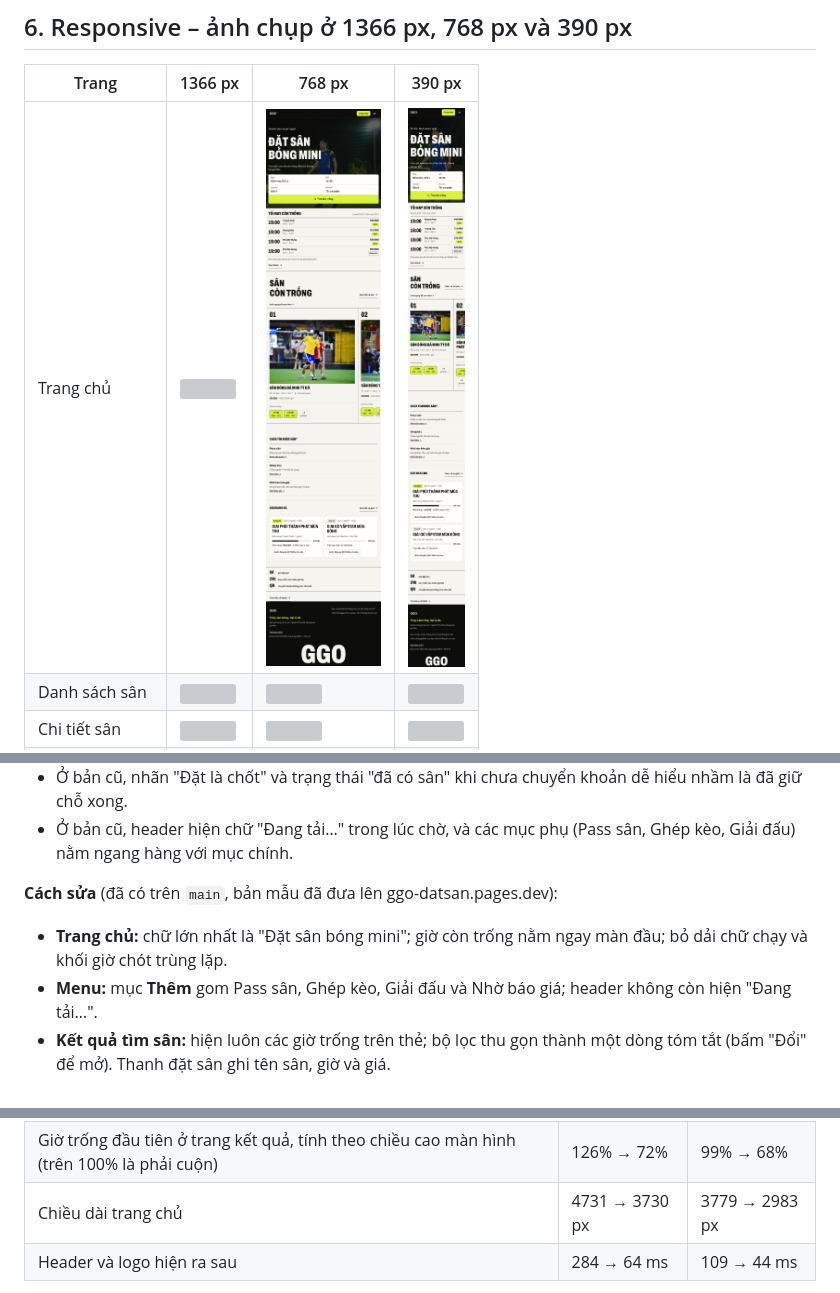
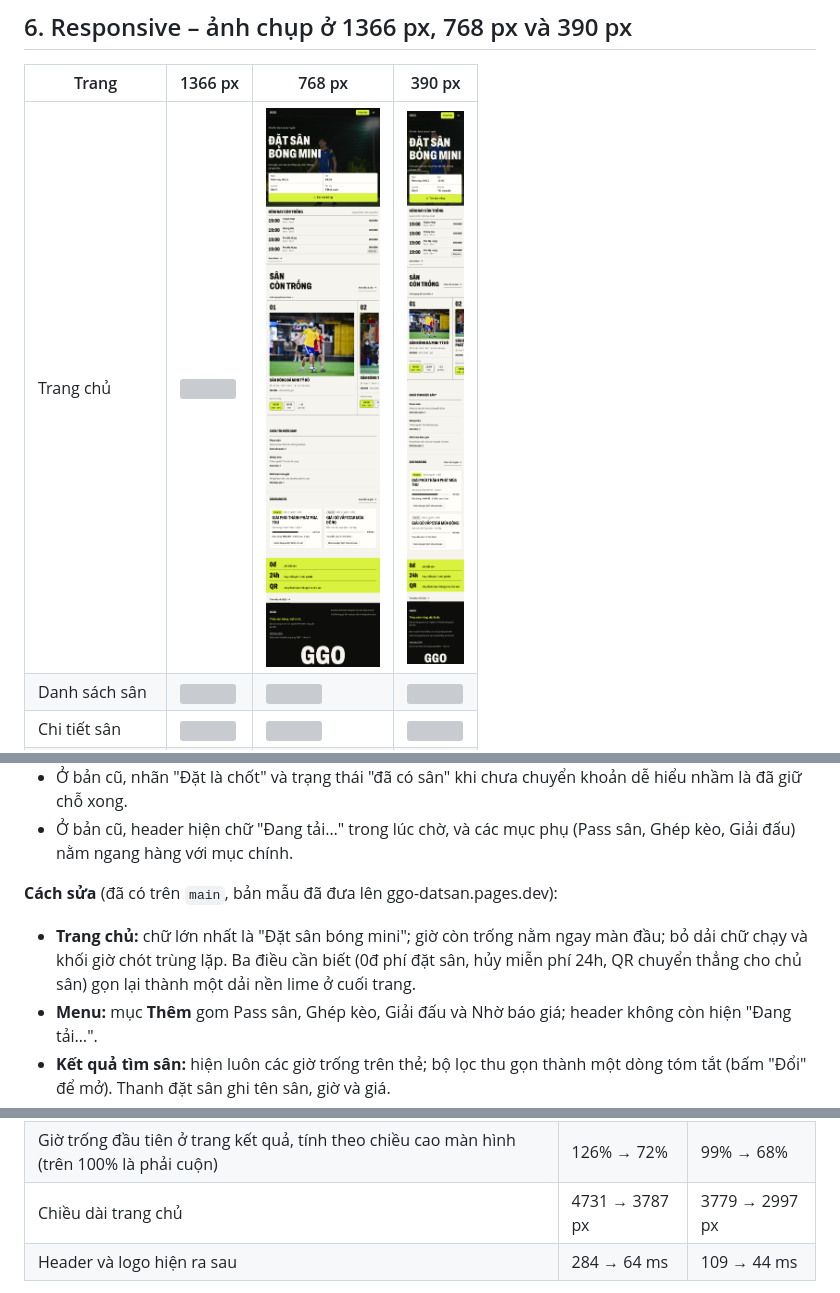
Before and after one commit to danhbui31241021966-UEH/ecommerce-football-booking, a Markdown page: docs/buoi2/nop-bai.md, 3 parts joined by grey strips. Drawn GitHub-style; pictures changed too: docs/buoi2/screens/trang-chu-390.png, docs/buoi2/screens/trang-chu-768.png; grey boxes are pictures that could not be loaded.

```diff
--- a/docs/buoi2/nop-bai.md
+++ b/docs/buoi2/nop-bai.md
@@ -172,7 +172,7 @@ Một ghi nhận khác, không phải lỗi: `docs/TASKS.md` mục T6 ghi "Đã
 
 **Cách sửa** (đã có trên `main`, bản mẫu đã đưa lên ggo-datsan.pages.dev):
 
-- **Trang chủ:** chữ lớn nhất là "Đặt sân bóng mini"; giờ còn trống nằm ngay màn đầu; bỏ dải chữ chạy và khối giờ chót trùng lặp.
+- **Trang chủ:** chữ lớn nhất là "Đặt sân bóng mini"; giờ còn trống nằm ngay màn đầu; bỏ dải chữ chạy và khối giờ chót trùng lặp. Ba điều cần biết (0đ phí đặt sân, hủy miễn phí 24h, QR chuyển thẳng cho chủ sân) gọn lại thành một dải nền lime ở cuối trang.
 - **Menu:** mục **Thêm** gom Pass sân, Ghép kèo, Giải đấu và Nhờ báo giá; header không còn hiện "Đang tải…".
 - **Kết quả tìm sân:** hiện luôn các giờ trống trên thẻ; bộ lọc thu gọn thành một dòng tóm tắt (bấm "Đổi" để mở). Thanh đặt sân ghi tên sân, giờ và giá.
 - **Đăng nhập:** nhập số điện thoại hoặc email; trang nói rõ đang đặt sân nào, giờ nào; đăng nhập xong tự quay lại hộp xác nhận. Đăng ký còn 3 ô.
@@ -187,7 +187,7 @@ Một ghi nhận khác, không phải lỗi: `docs/TASKS.md` mục T6 ghi "Đã
 | --- | --- | --- |
 | Số lần bấm cho tới khi có đơn (kèm số ô phải nhập) | 6 + 2 ô → 5 + 2 ô | 6 + 2 ô → 5 + 2 ô |
 | Giờ trống đầu tiên ở trang kết quả, tính theo chiều cao màn hình (trên 100% là phải cuộn) | 126% → 72% | 99% → 68% |
-| Chiều dài trang chủ | 4731 → 3730 px | 3779 → 2983 px |
+| Chiều dài trang chủ | 4731 → 3787 px | 3779 → 2997 px |
 | Header và logo hiện ra sau | 284 → 64 ms | 109 → 44 ms |
 
 Ở trang sân, 390 × 844 px: hàng giờ đầu tiên trước đây nằm ở y 750–816 và bị thanh đặt sân (y 763) che một phần; nay ở y 627–693 (đo sau khi chip ngày cao thêm lên 44 px), không bị che vì thanh đặt sân vẫn ở y 763. Ở 1366 px không đổi (y 489–553).
```
Also changed, not shown: docs/buoi2/bao-cao.md (+3 -3 lines), 2 other files.
